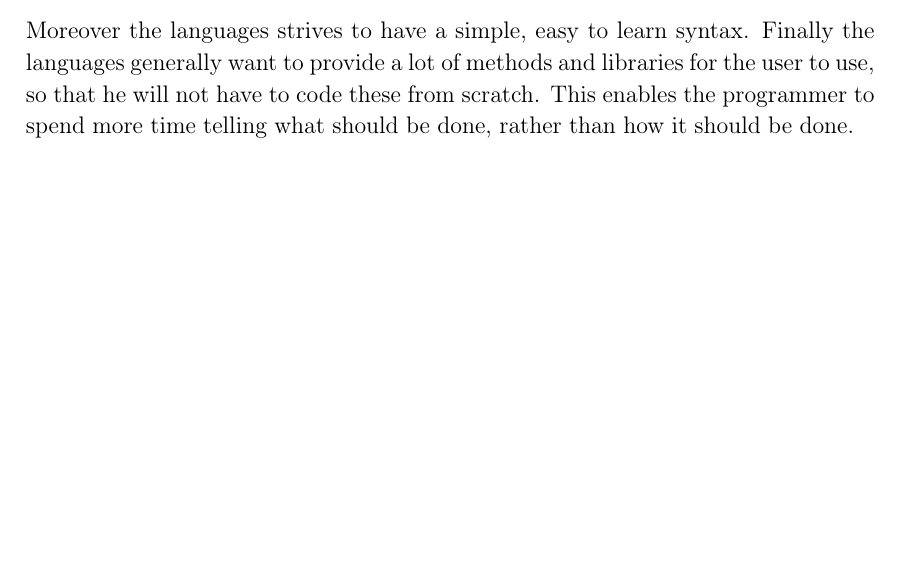
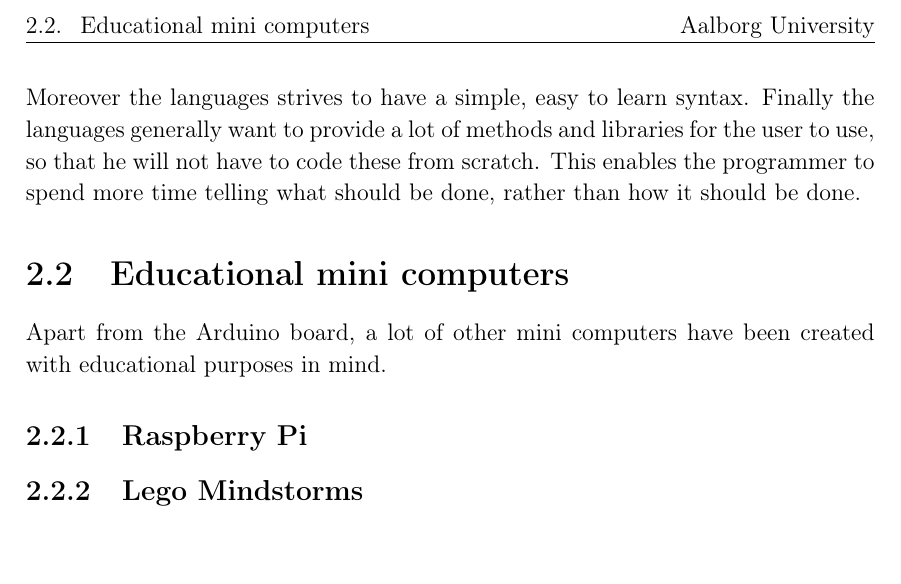
Before and after one commit to HotCL/P4-HCL, a LaTeX thesis (report/main.tex, which reads report/2.Analysis/EducationalMiniComputers.tex): part of page 9 of 14, cut at the place of the change, the shorter picture padded with empty space. Compiled offline with pdfLaTeX.

Commit message:
Jira id: HCLANG-22 - #comment Initial file creation

```diff
--- /dev/null
+++ b/report/2.Analysis/EducationalMiniComputers.tex
@@ -0,0 +1,7 @@
+\section{Educational mini computers}
+
+Apart from the Arduino board, a lot of other mini computers have been created with educational purposes in mind.
+
+\subsection{Raspberry Pi}
+
+\subsection{Lego Mindstorms}
```
Also changed, not shown: report/2.Analysis/0.AnalysisCtrl.tex (+1 -0 lines).
